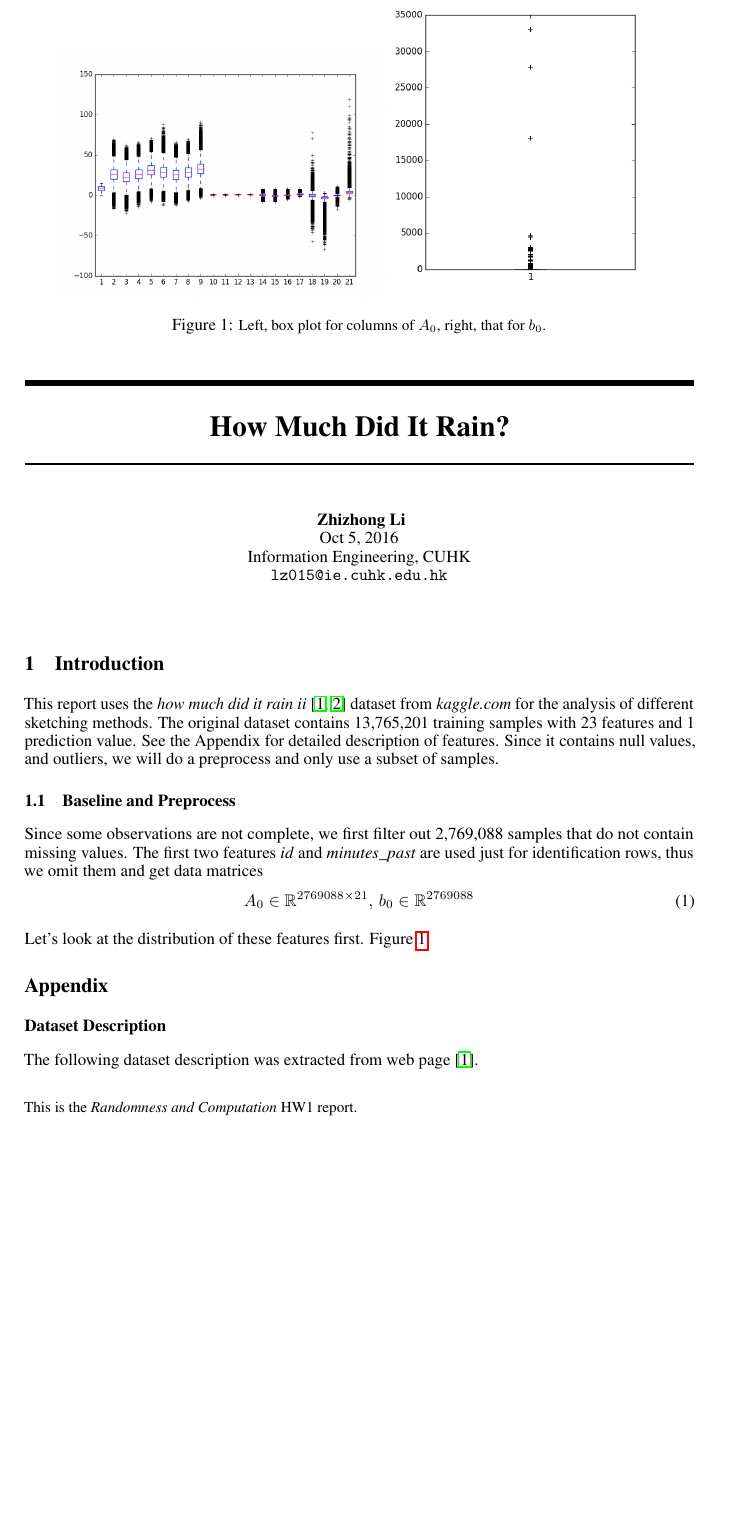
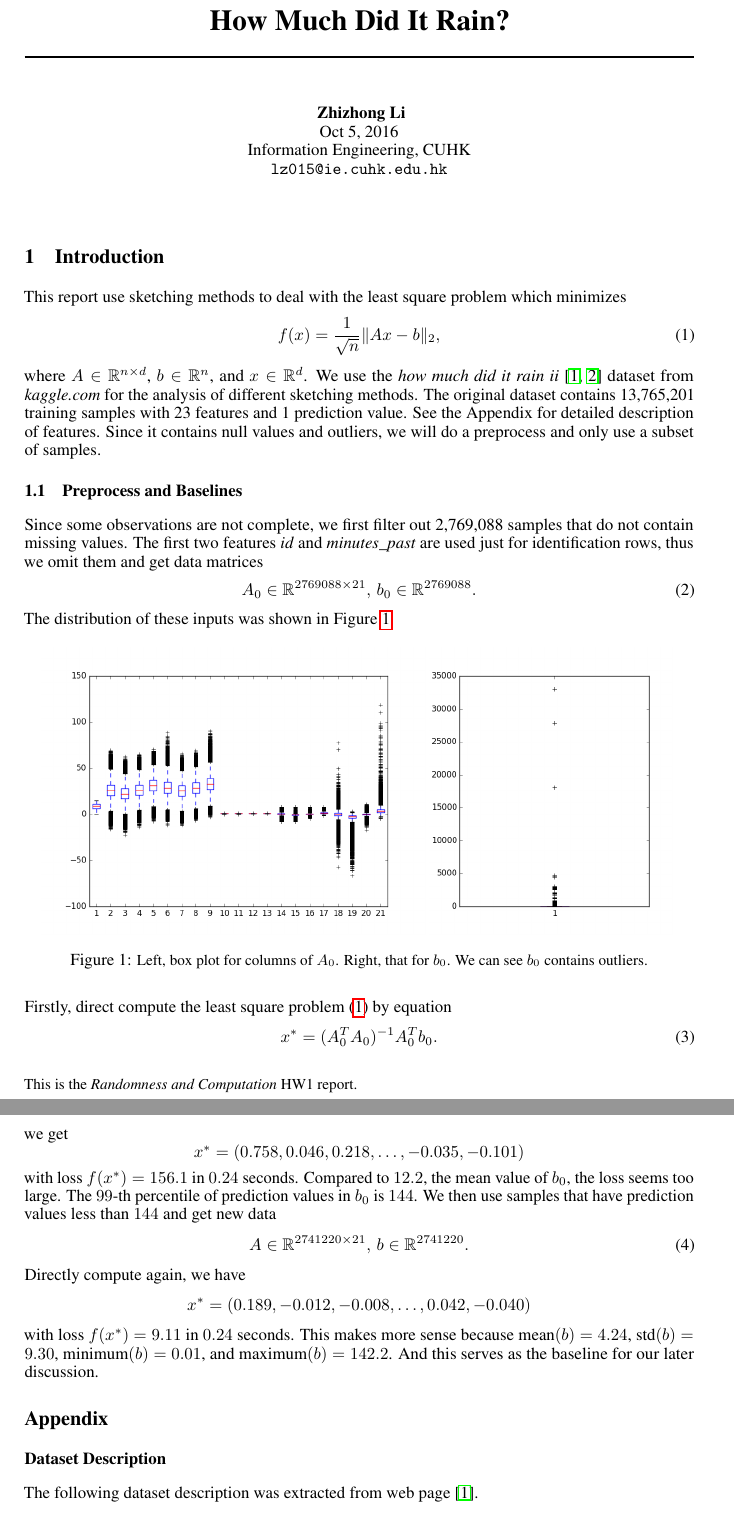
Before and after one commit to innerlee/random.computation.report1, a LaTeX document (bf.tex, which reads introduction.tex): part of page 1 of 2 before the commit and two parts of pages 1 and 2 of 2 after it, the two joined at a grey line, cut so that both start at the same text, the shorter picture padded with empty space. Compiled offline with pdfLaTeX.

Commit message:
baseline

```diff
--- a/introduction.tex
+++ b/introduction.tex
@@ -1,15 +1,21 @@
 \section{Introduction}
 \label{sec:intro}
 
-This report uses the \emph{how much did it rain ii} \cite{rain, Lakshmanan16}
+This report use sketching methods to deal with the
+least square problem which minimizes
+\begin{equation} \label{eq:ls}
+    f(x) = \frac{1}{\sqrt{n}} \|Ax-b\|_2,
+\end{equation}
+where $A\in\real^{n\times d}$, $b\in\real^n$, and $x\in\real^d$.
+We use the \emph{how much did it rain ii} \cite{rain, Lakshmanan16}
 dataset from \emph{kaggle.com} for the analysis of different sketching methods.
 The original dataset contains 13,765,201 training samples
 with 23 features and 1 prediction value.
 See the Appendix for detailed description of features.
-Since it contains null values, and outliers,
+Since it contains null values and outliers,
 we will do a preprocess and only use a subset of samples.
 
-\subsection{Baseline and Preprocess}
+\subsection{Preprocess and Baselines}
 
 Since some observations are not complete,
 we first filter out 2,769,088 samples that do not contain missing values.
@@ -19,17 +25,47 @@ thus we omit them and
 get data matrices
 \begin{equation}
     A_0 \in \real^{2769088\times 21}, \,
-    b_0\in\real^{2769088}
+    b_0\in\real^{2769088}.
 \end{equation}
-
-Let's look at the distribution of these features first.
-Figure~\ref{fig:box}
-\begin{figure}[t]
+The distribution of these inputs was shown in Figure~\ref{fig:box}.
+\begin{figure}[htb]
 	\centering
-	\includegraphics[width=0.5\textwidth]{fig/box_a_0.png}
-	\includegraphics[width=0.4\textwidth]{fig/box_b_0.png}
+	\includegraphics[height=6cm]{fig/box_a_0.png}
+	\includegraphics[height=6cm]{fig/box_b_0.png}
 	\caption{\small
-		Left, box plot for columns of $A_0$,
-        right, that for $b_0$.}
+		Left, box plot for columns of $A_0$.
+        Right, that for $b_0$.
+        We can see $b_0$ contains outliers.}
 	\label{fig:box}
 \end{figure}
+
+Firstly, direct compute the least square problem \eqref{eq:ls}
+by equation
+\begin{equation}
+    x^*=(A_0^TA_0)^{-1}A_0^Tb_0.
+\end{equation}
+we get
+$$
+    x^*=(0.758, 0.046, 0.218, \dots, -0.035, -0.101)
+$$
+with loss $f(x^*) = 156.1$ in $0.24$ seconds.
+Compared to $12.2$, the mean value of $b_0$,
+the loss seems too large.
+The $99$-th percentile of prediction values in $b_0$ is $144$.
+We then use samples that have prediction values less than $144$
+and get new data
+\begin{equation}
+    A \in \real^{2741220\times 21}, \,
+    b\in\real^{2741220}.
+\end{equation}
+Directly compute again, we have
+$$
+    x^*=(0.189, -0.012, -0.008, \dots, 0.042, -0.040)
+$$
+with loss $f(x^*) = 9.11$ in $0.24$ seconds.
+This makes more sense because
+$\text{mean}(b)=4.24$,
+$\text{std}(b) = 9.30$,
+$\text{minimum}(b) = 0.01$, and
+$\text{maximum}(b) = 142.2$.
+And this serves as the baseline for our later discussion.
```
